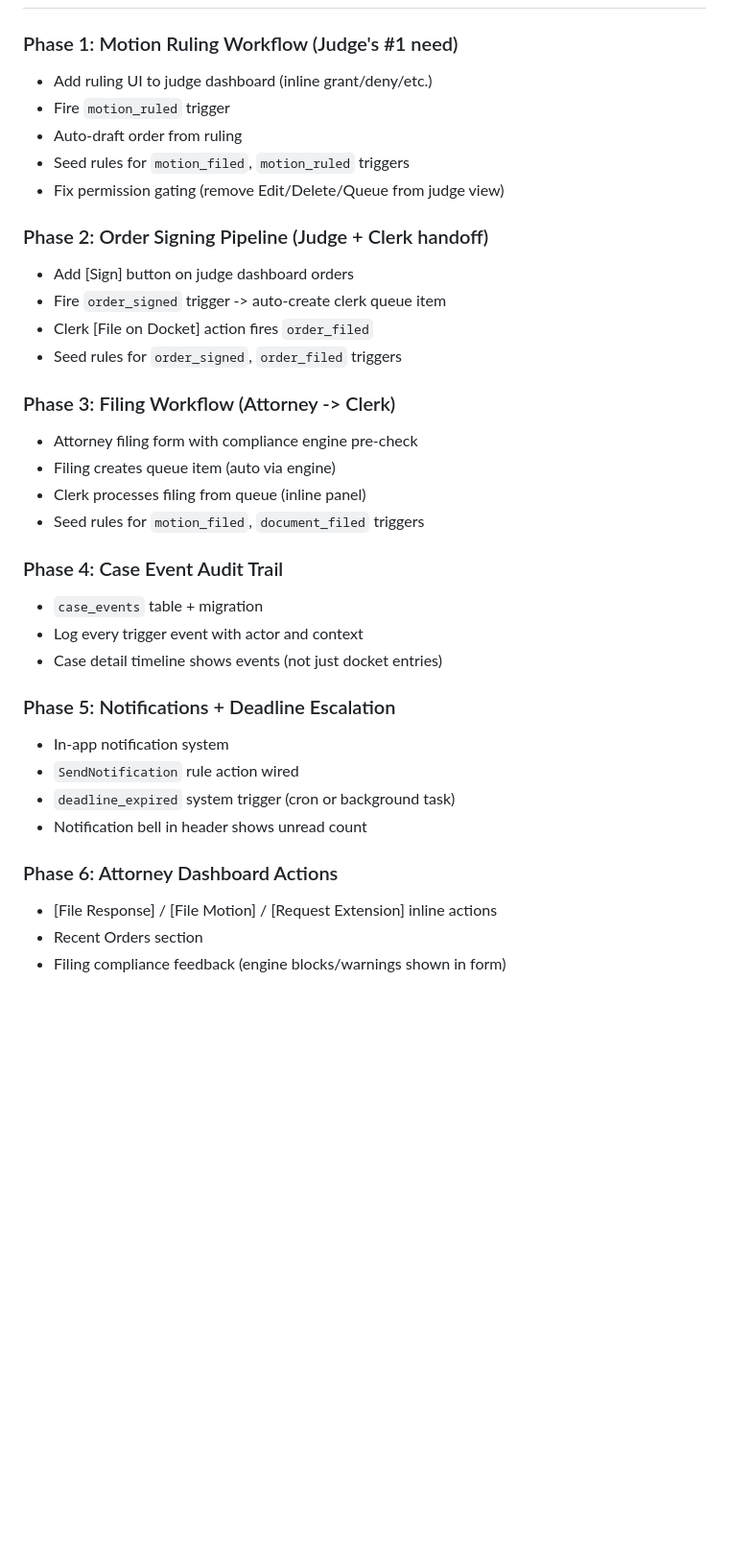
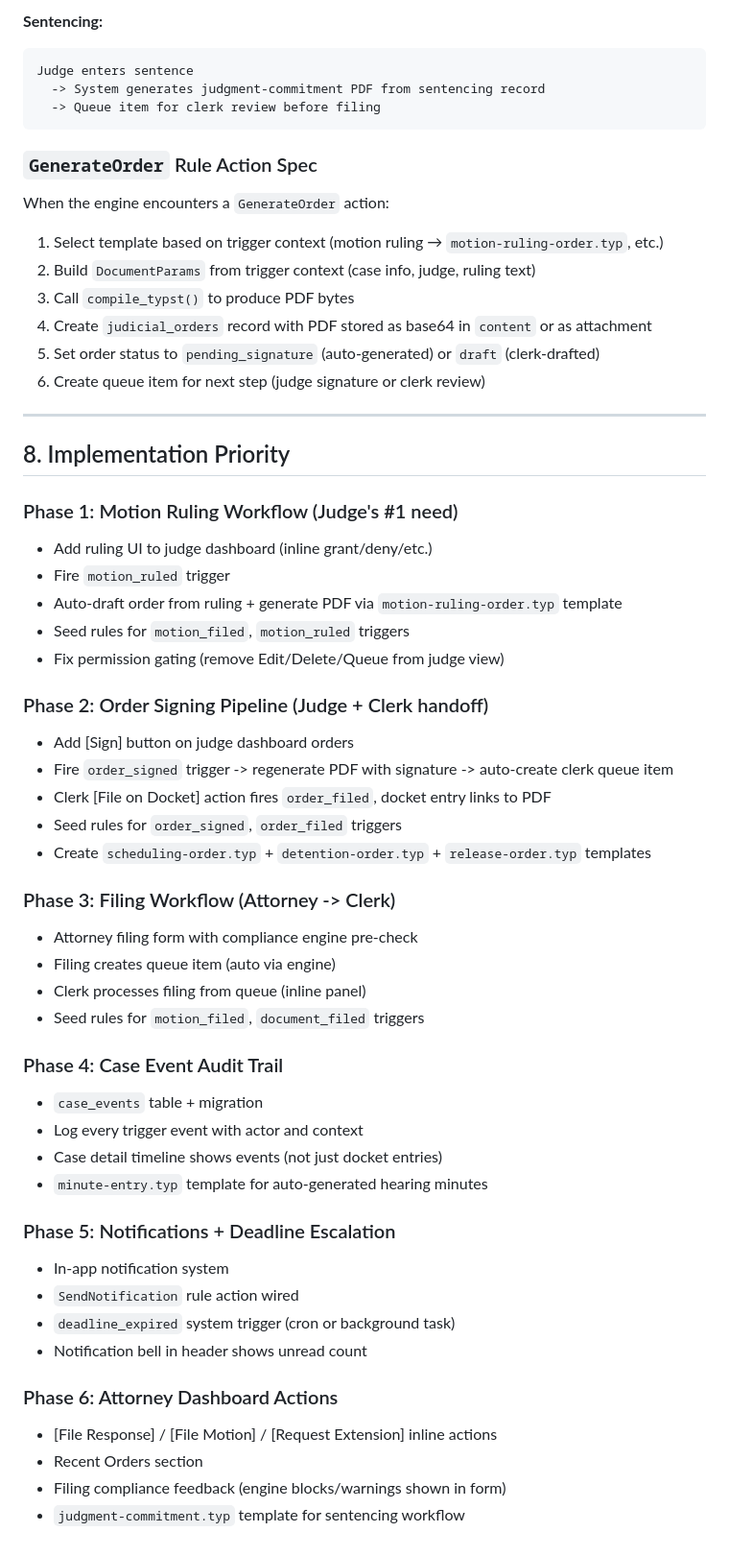
Before and after one commit to tyler-harpool/lexodus, a Markdown page: docs/plans/2026-02-20-case-workflow-design.md, the part around one of its changes. Shown at 96% size. Drawn GitHub-style; blank space fills up the shorter version.

````diff
--- a/docs/plans/2026-02-20-case-workflow-design.md
+++ b/docs/plans/2026-02-20-case-workflow-design.md
@@ -345,16 +404,36 @@ Extend the existing 9 RuleAction types:
+**Sentencing:**
+```
+Judge enters sentence
+  -> System generates judgment-commitment PDF from sentencing record
+  -> Queue item for clerk review before filing
+```
+
+### `GenerateOrder` Rule Action Spec
+When the engine encounters a `GenerateOrder` action:
+1. Select template based on trigger context (motion ruling → `motion-ruling-order.typ`, etc.)
+2. Build `DocumentParams` from trigger context (case info, judge, ruling text)
+3. Call `compile_typst()` to produce PDF bytes
+4. Create `judicial_orders` record with PDF stored as base64 in `content` or as attachment
+5. Set order status to `pending_signature` (auto-generated) or `draft` (clerk-drafted)
+6. Create queue item for next step (judge signature or clerk review)
+
+---
+
+## 8. Implementation Priority
 
 ### Phase 1: Motion Ruling Workflow (Judge's #1 need)
 - Add ruling UI to judge dashboard (inline grant/deny/etc.)
 - Fire `motion_ruled` trigger
-- Auto-draft order from ruling
+- Auto-draft order from ruling + generate PDF via `motion-ruling-order.typ` template
 - Seed rules for `motion_filed`, `motion_ruled` triggers
 - Fix permission gating (remove Edit/Delete/Queue from judge view)
 
 ### Phase 2: Order Signing Pipeline (Judge + Clerk handoff)
 - Add [Sign] button on judge dashboard orders
-- Fire `order_signed` trigger -> auto-create clerk queue item
-- Clerk [File on Docket] action fires `order_filed`
+- Fire `order_signed` trigger -> regenerate PDF with signature -> auto-create clerk queue item
+- Clerk [File on Docket] action fires `order_filed`, docket entry links to PDF
 - Seed rules for `order_signed`, `order_filed` triggers
+- Create `scheduling-order.typ` + `detention-order.typ` + `release-order.typ` templates
 
 ### Phase 3: Filing Workflow (Attorney -> Clerk)
 - Attorney filing form with compliance engine pre-check
@@ -366,6 +445,7 @@ Extend the existing 9 RuleAction types:
 - `case_events` table + migration
 - Log every trigger event with actor and context
 - Case detail timeline shows events (not just docket entries)
+- `minute-entry.typ` template for auto-generated hearing minutes
 
 ### Phase 5: Notifications + Deadline Escalation
 - In-app notification system
@@ -377,3 +457,4 @@ Extend the existing 9 RuleAction types:
 - [File Response] / [File Motion] / [Request Extension] inline actions
 - Recent Orders section
 - Filing compliance feedback (engine blocks/warnings shown in form)
+- `judgment-commitment.typ` template for sentencing workflow
````
Also changed, not shown: other parts of docs/plans/2026-02-20-case-workflow-design.md (+60 -1 lines).
